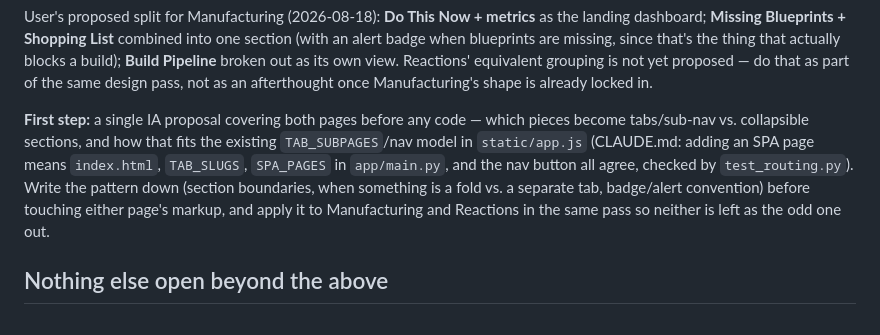
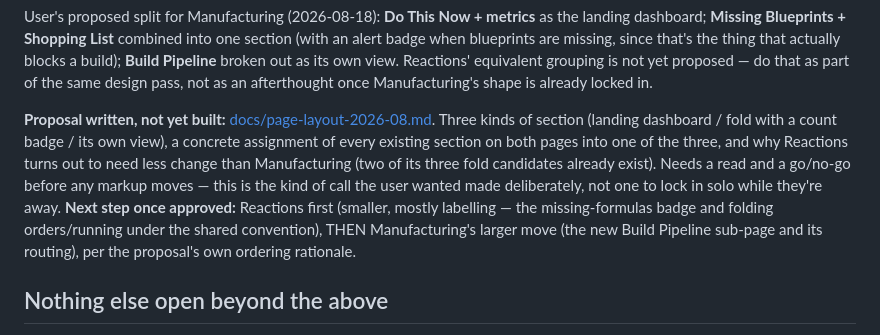
Before and after one commit to fredrik84/eve-pi-planner, a Markdown page: TODO.md, the part around the change. GitHub-like rendering.

Commit message:
docs: §41 page-split proposal — one landing/fold/own-view pattern for Manufacturing and Reactions
Co-Authored-By: Claude Sonnet 5 <noreply@anthropic.com>

```diff
--- a/TODO.md
+++ b/TODO.md
@@ -138,13 +138,15 @@ Pipeline** broken out as its own view. Reactions' equivalent grouping is not yet
 as part of the same design pass, not as an afterthought once Manufacturing's shape is already
 locked in.
 
-**First step:** a single IA proposal covering both pages before any code — which pieces become
-tabs/sub-nav vs. collapsible sections, and how that fits the existing `TAB_SUBPAGES`/nav model in
-`static/app.js` (CLAUDE.md: adding an SPA page means `index.html`, `TAB_SLUGS`, `SPA_PAGES` in
-`app/main.py`, and the nav button all agree, checked by `test_routing.py`). Write the pattern down
-(section boundaries, when something is a fold vs. a separate tab, badge/alert convention) before
-touching either page's markup, and apply it to Manufacturing and Reactions in the same pass so
-neither is left as the odd one out.
+**Proposal written, not yet built:** [docs/page-layout-2026-08.md](docs/page-layout-2026-08.md).
+Three kinds of section (landing dashboard / fold with a count badge / its own view), a concrete
+assignment of every existing section on both pages into one of the three, and why Reactions turns
+out to need less change than Manufacturing (two of its three fold candidates already exist). Needs a
+read and a go/no-go before any markup moves — this is the kind of call the user wanted made
+deliberately, not one to lock in solo while they're away. **Next step once approved:** Reactions
+first (smaller, mostly labelling — the missing-formulas badge and folding orders/running under the
+shared convention), THEN Manufacturing's larger move (the new Build Pipeline sub-page and its
+routing), per the proposal's own ordering rationale.
 
 ## Nothing else open beyond the above
 
```
Also changed, not shown: CLAUDE.md (+1 -0 lines), docs/page-layout-2026-08.md (added, +138 -0 lines).
